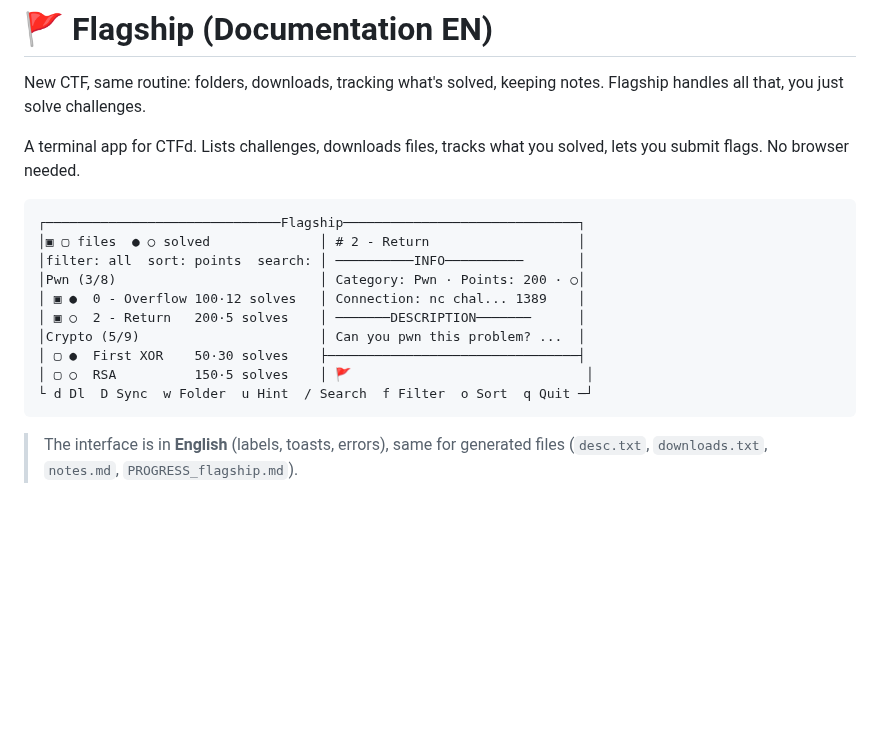
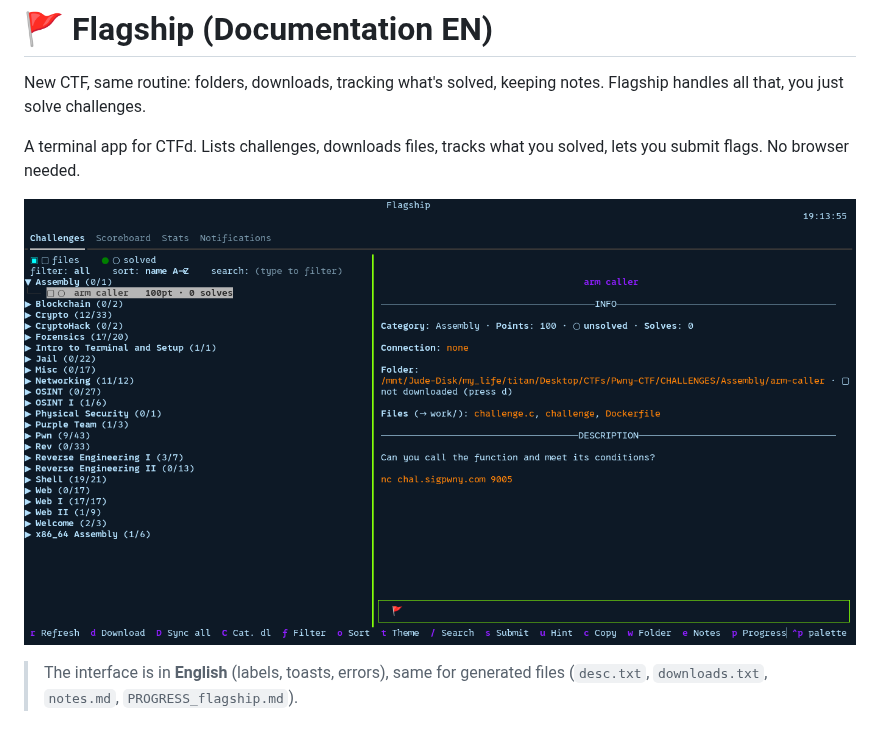
Before and after one commit to 1r0nx/flagship, a Markdown page: doc/EN.md, the part around the change. Rendered like a GitHub page; pictures changed too: doc/img/screenshot.png (added); blank space fills up the shorter version.

````diff
--- a/doc/EN.md
+++ b/doc/EN.md
@@ -6,18 +6,7 @@ handles all that, you just solve challenges.
 A terminal app for CTFd. Lists challenges, downloads files, tracks what you solved, lets you
 submit flags. No browser needed.
 
-```
-┌──────────────────────────────Flagship──────────────────────────────┐
-│▣ ▢ files  ● ○ solved              │ # 2 - Return                   │
-│filter: all  sort: points  search: │ ──────────INFO──────────       │
-│Pwn (3/8)                          │ Category: Pwn · Points: 200 · ○│
-│ ▣ ●  0 - Overflow 100·12 solves   │ Connection: nc chal... 1389    │
-│ ▣ ○  2 - Return   200·5 solves    │ ───────DESCRIPTION───────      │
-│Crypto (5/9)                       │ Can you pwn this problem? ...  │
-│ ▢ ●  First XOR    50·30 solves    ├────────────────────────────────┤
-│ ▢ ○  RSA          150·5 solves    │ 🚩                              │
-└ d Dl  D Sync  w Folder  u Hint  / Search  f Filter  o Sort  q Quit ─┘
-```
+![Flagship screenshot](img/screenshot.png)
 
 > The interface is in **English** (labels, toasts, errors), same for generated files
 > (`desc.txt`, `downloads.txt`, `notes.md`, `PROGRESS_flagship.md`).
````
Also changed, not shown: doc/FR.md (+1 -12 lines).
